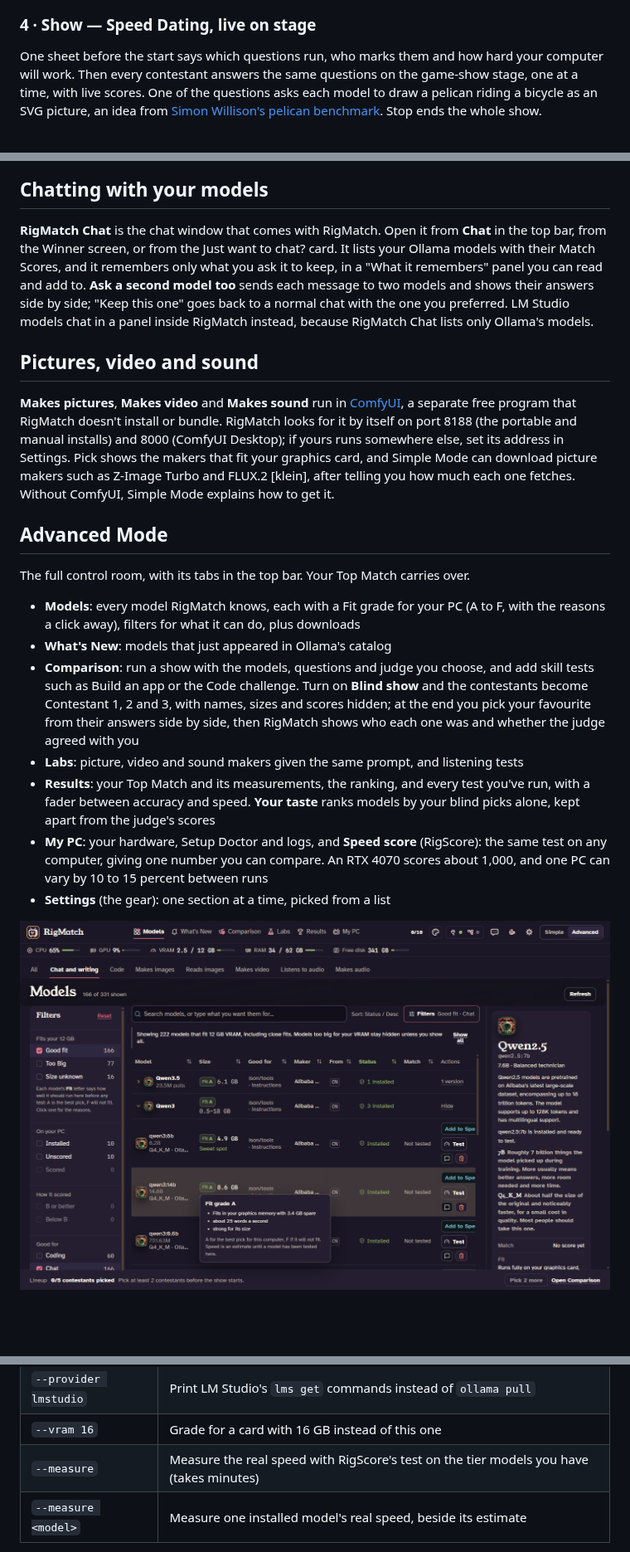
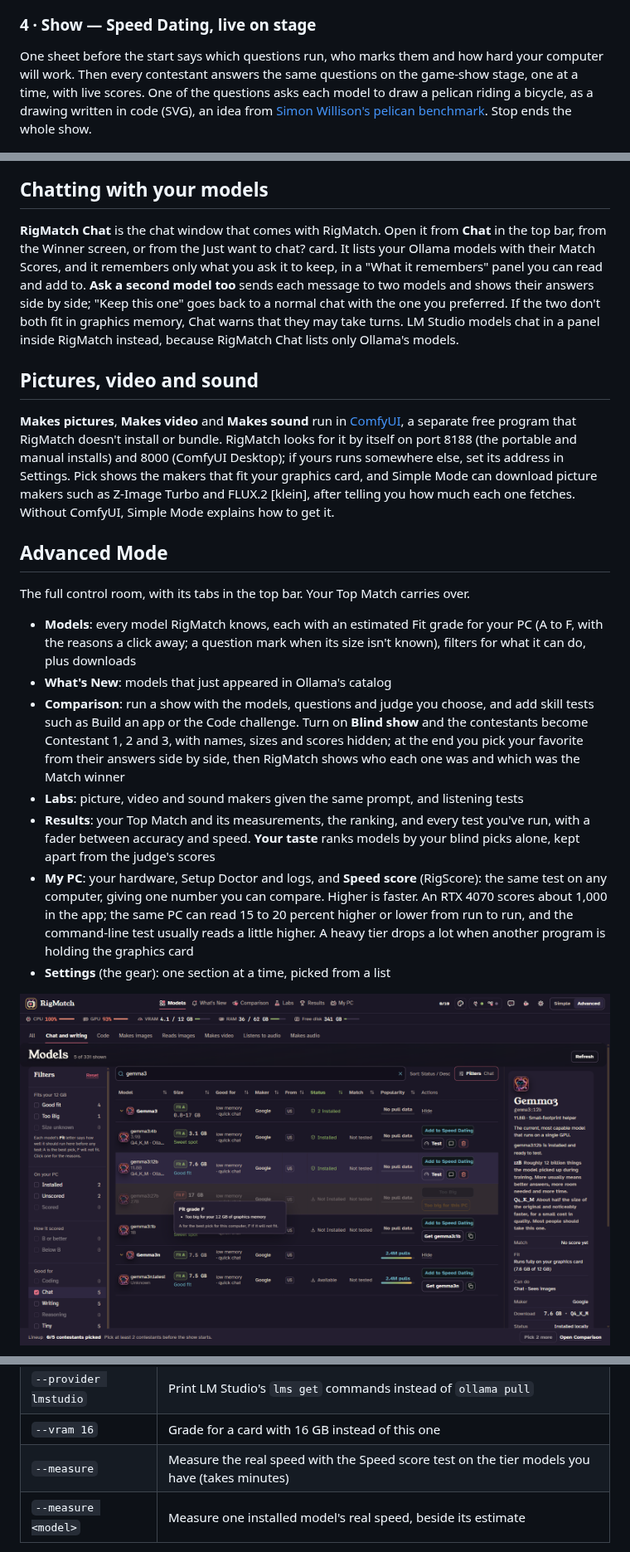
Before and after one commit to DaveEuson/RigMatch, a Markdown page: README.md, 3 parts joined by grey strips. Shown at 83% size. Rendered like a GitHub page; pictures changed too: docs/images/advanced-models.png; blank space fills up the shorter version.

```diff
--- a/README.md
+++ b/README.md
@@ -67,7 +67,7 @@ RigMatch asks before it downloads anything, then shows live progress while your
 
 ### 4 · Show — Speed Dating, live on stage
 
-One sheet before the start says which questions run, who marks them and how hard your computer will work. Then every contestant answers the same questions on the game-show stage, one at a time, with live scores. One of the questions asks each model to draw a pelican riding a bicycle as an SVG picture, an idea from [Simon Willison's pelican benchmark](https://simonwillison.net/tags/pelican-riding-a-bicycle/). Stop ends the whole show.
+One sheet before the start says which questions run, who marks them and how hard your computer will work. Then every contestant answers the same questions on the game-show stage, one at a time, with live scores. One of the questions asks each model to draw a pelican riding a bicycle, as a drawing written in code (SVG), an idea from [Simon Willison's pelican benchmark](https://simonwillison.net/tags/pelican-riding-a-bicycle/). Stop ends the whole show.
 
 <p align="center"><img src="docs/images/04-compare.png" alt="Show step — the Speed Dating stage" width="100%"></p>
 
@@ -79,7 +79,7 @@ The reveal: your Top Match under the lights with its grade, Match Score and the
 
 ## Chatting with your models
 
-**RigMatch Chat** is the chat window that comes with RigMatch. Open it from **Chat** in the top bar, from the Winner screen, or from the Just want to chat? card. It lists your Ollama models with their Match Scores, and it remembers only what you ask it to keep, in a "What it remembers" panel you can read and add to. **Ask a second model too** sends each message to two models and shows their answers side by side; "Keep this one" goes back to a normal chat with the one you preferred. LM Studio models chat in a panel inside RigMatch instead, because RigMatch Chat lists only Ollama's models.
+**RigMatch Chat** is the chat window that comes with RigMatch. Open it from **Chat** in the top bar, from the Winner screen, or from the Just want to chat? card. It lists your Ollama models with their Match Scores, and it remembers only what you ask it to keep, in a "What it remembers" panel you can read and add to. **Ask a second model too** sends each message to two models and shows their answers side by side; "Keep this one" goes back to a normal chat with the one you preferred. If the two don't both fit in graphics memory, Chat warns that they may take turns. LM Studio models chat in a panel inside RigMatch instead, because RigMatch Chat lists only Ollama's models.
 
 ## Pictures, video and sound
 
@@ -89,11 +89,11 @@ The reveal: your Top Match under the lights with its grade, Match Score and the
 
 The full control room, with its tabs in the top bar. Your Top Match carries over.
 
-- **Models**: every model RigMatch knows, each with a Fit grade for your PC (A to F, with the reasons a click away), filters for what it can do, plus downloads
+- **Models**: every model RigMatch knows, each with an estimated Fit grade for your PC (A to F, with the reasons a click away; a question mark when its size isn't known), filters for what it can do, plus downloads
 - **What's New**: models that just appeared in Ollama's catalog
-- **Comparison**: run a show with the models, questions and judge you choose, and add skill tests such as Build an app or the Code challenge. Turn on **Blind show** and the contestants become Contestant 1, 2 and 3, with names, sizes and scores hidden; at the end you pick your favourite from their answers side by side, then RigMatch shows who each one was and whether the judge agreed with you
+- **Comparison**: run a show with the models, questions and judge you choose, and add skill tests such as Build an app or the Code challenge. Turn on **Blind show** and the contestants become Contestant 1, 2 and 3, with names, sizes and scores hidden; at the end you pick your favorite from their answers side by side, then RigMatch shows who each one was and which was the Match winner
 - **Labs**: picture, video and sound makers given the same prompt, and listening tests
 - **Results**: your Top Match and its measurements, the ranking, and every test you've run, with a fader between accuracy and speed. **Your taste** ranks models by your blind picks alone, kept apart from the judge's scores
-- **My PC**: your hardware, Setup Doctor and logs, and **Speed score** (RigScore): the same test on any computer, giving one number you can compare. An RTX 4070 scores about 1,000, and one PC can vary by 10 to 15 percent between runs
+- **My PC**: your hardware, Setup Doctor and logs, and **Speed score** (RigScore): the same test on any computer, giving one number you can compare. Higher is faster. An RTX 4070 scores about 1,000 in the app; the same PC can read 15 to 20 percent higher or lower from run to run, and the command-line test usually reads a little higher. A heavy tier drops a lot when another program is holding the graphics card
 - **Settings** (the gear): one section at a time, picked from a list
 
@@ -237,7 +237,7 @@ Models marked `*` are already in your Ollama, so their command is `ollama run`.
 | `--json` | Print every model as JSON, for scripts (with `--installed`, only those) |
 | `--provider lmstudio` | Print LM Studio's `lms get` commands instead of `ollama pull` |
 | `--vram 16` | Grade for a card with 16 GB instead of this one |
-| `--measure` | Measure the real speed with RigScore's test on the tier models you have (takes minutes) |
+| `--measure` | Measure the real speed with the Speed score test on the tier models you have (takes minutes) |
 | `--measure <model>` | Measure one installed model's real speed, beside its estimate |
 
 `--measure` is the speed test from My PC › Speed score, run from a terminal through your own Ollama: Light (`llama3.2:3b`), Standard (`qwen3:8b`), Heavy (`qwen3:14b`) and, on a 24 GB card, Extreme (`qwen3:30b-a3b`). It prints each tier's writing and reading speed, points against the reference PC (1,000 is an RTX 4070 12 GB) and what the speed feels like, with the Standard tier as the headline. It never downloads a model (a missing one gets its `ollama pull` command), refuses to start rather than share the card with another program's model, warns when an NVIDIA card is already busy, and unloads what it loaded. `--json` with it prints the measures and each one's stamp.
```
Also changed, not shown: other parts of README.md (+5 -5 lines), docs/images/blind-show.png (deleted), 6 other files.
